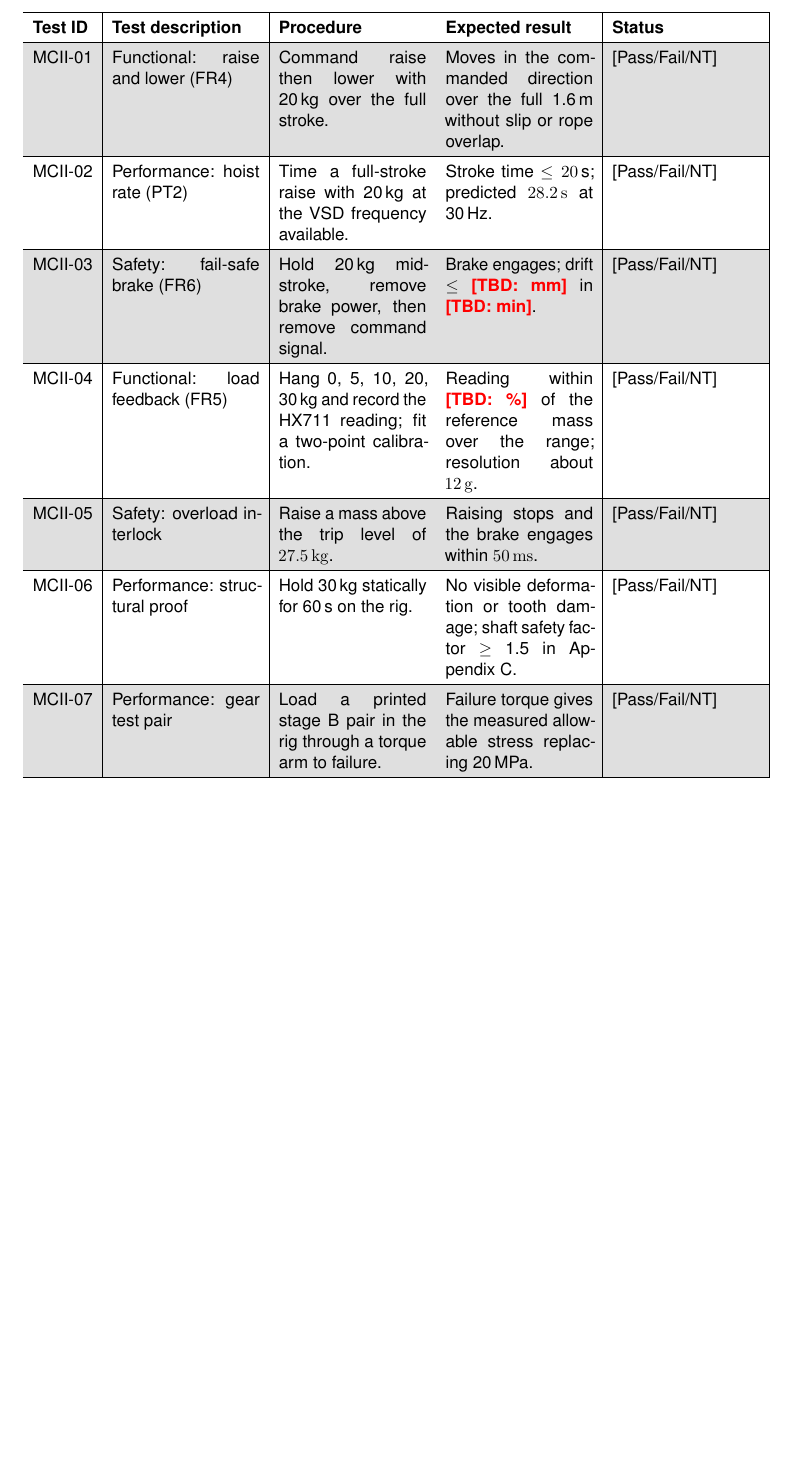
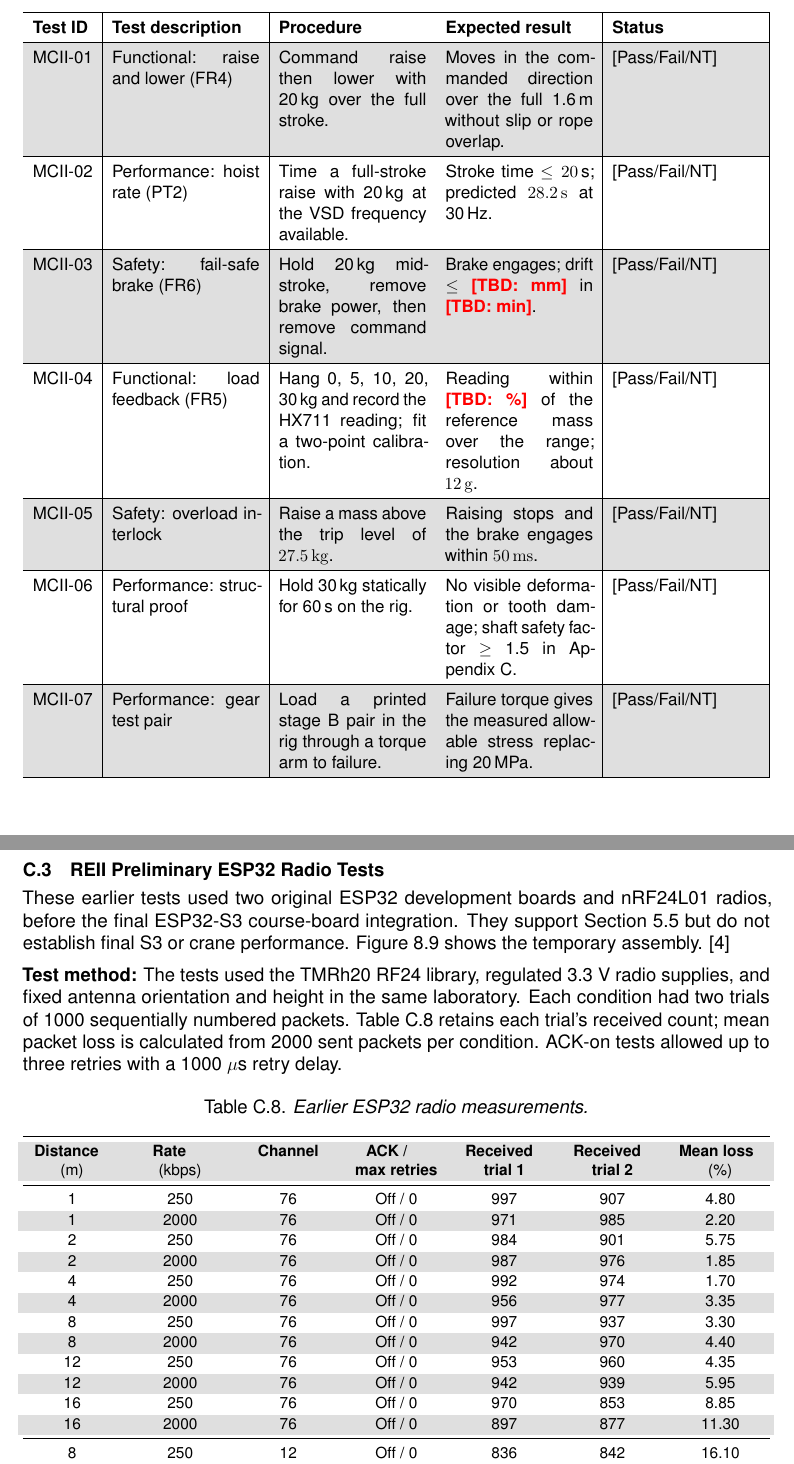
Before and after one commit to FrissieKris/Eng_DesignProject_GantryCrane_Group-18, a LaTeX thesis (EngineeringDesign_Group18_Report/main.tex, which reads EngineeringDesign_Group18_Report/content/C_additional.tex): part of page 63 of 63 before the commit and two parts of pages 63 and 64 of 64 after it, the two joined at a grey line, cut so that both start at the same text, the shorter picture padded with empty space. Compiled offline with pdfLaTeX.

Commit message:
preliminary ESP32 radio test appendix

```diff
--- a/EngineeringDesign_Group18_Report/content/C_additional.tex
+++ b/EngineeringDesign_Group18_Report/content/C_additional.tex
@@ -340,3 +340,76 @@ Protect the area below the load. The 30\,kg proof test is performed last.
         \hline
     \end{tabularx}
 \end{table}
+
+\clearpage
+\section{REII Preliminary ESP32 Radio Tests}
+\label{sec:reii-radio-tests}
+
+These earlier tests used two original ESP32 development
+boards and nRF24L01 radios, before the final ESP32-S3
+course-board integration. They support
+Section~\ref{sec:reii-subsystem-remote-control-dashboard}
+but do not establish final S3 or crane performance.
+Figure~\ref{fig:reii-implementation} shows the temporary
+assembly.
+\cite{reii_measurements2026}
+
+\noindent
+\textbf{Test method:}
+The tests used the TMRh20 RF24 library, regulated 3.3~V
+radio supplies, and fixed antenna orientation and height
+in the same laboratory. Each condition had two trials
+of 1000 sequentially numbered packets.
+Table~\ref{tab:reii-radio-measurements} retains each
+trial's received count; mean packet loss is calculated
+from 2000 sent packets per condition. ACK-on tests
+allowed up to three retries with a
+1000~$\mu$s retry delay.
+
+\begin{table}[H]
+    \centering
+    \footnotesize
+    \renewcommand{\arraystretch}{1.1}
+    \setlength{\tabcolsep}{3pt}
+    \caption{Earlier ESP32 radio measurements.}
+    \label{tab:reii-radio-measurements}
+
+    \begin{tabularx}{\textwidth}{@{}
+        *{7}{>{\centering\arraybackslash}X}
+    @{}}
+        \toprule
+        \textbf{Distance}\newline (m) &
+        \textbf{Rate}\newline (kbps) &
+        \textbf{Channel} &
+        \textbf{ACK /}\newline \textbf{max retries} &
+        \textbf{Received}\newline \textbf{trial 1} &
+        \textbf{Received}\newline \textbf{trial 2} &
+        \textbf{Mean loss}\newline (\%) \\
+        \midrule
+
+         1 &  250 & 76 & Off / 0 &  997 &  907 &  4.80 \\
+         1 & 2000 & 76 & Off / 0 &  971 &  985 &  2.20 \\
+         2 &  250 & 76 & Off / 0 &  984 &  901 &  5.75 \\
+         2 & 2000 & 76 & Off / 0 &  987 &  976 &  1.85 \\
+         4 &  250 & 76 & Off / 0 &  992 &  974 &  1.70 \\
+         4 & 2000 & 76 & Off / 0 &  956 &  977 &  3.35 \\
+         8 &  250 & 76 & Off / 0 &  997 &  937 &  3.30 \\
+         8 & 2000 & 76 & Off / 0 &  942 &  970 &  4.40 \\
+        12 &  250 & 76 & Off / 0 &  953 &  960 &  4.35 \\
+        12 & 2000 & 76 & Off / 0 &  942 &  939 &  5.95 \\
+        16 &  250 & 76 & Off / 0 &  970 &  853 &  8.85 \\
+        16 & 2000 & 76 & Off / 0 &  897 &  877 & 11.30 \\
+        \midrule
+
+         8 &  250 & 12 & Off / 0 &  836 &  842 & 16.10 \\
+         8 & 2000 & 12 & Off / 0 &  970 &  920 &  5.50 \\
+        \midrule
+
+         1 &  250 & 76 & On / 3 & 1000 & 1000 & 0.00 \\
+         1 & 2000 & 76 & On / 3 & 1000 & 1000 & 0.00 \\
+        16 &  250 & 76 & On / 3 & 1000 & 1000 & 0.00 \\
+        16 & 2000 & 76 & On / 3 & 1000 &  999 & 0.05 \\
+
+        \bottomrule
+    \end{tabularx}
+\end{table}
```
Also changed, not shown: EngineeringDesign_Group18_Report/content/C_additional.tex (18 more changed lines).
